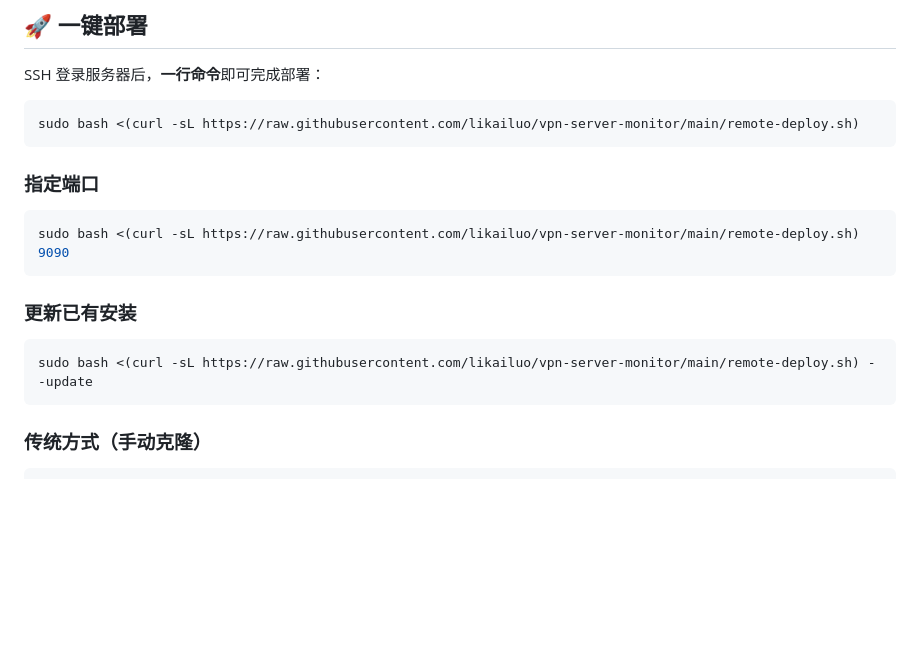
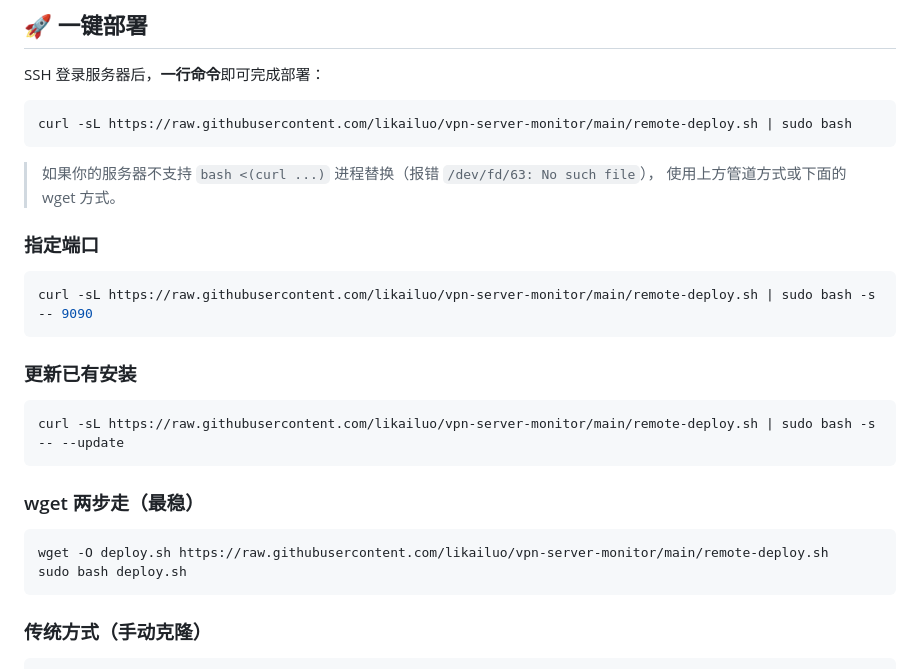
Before and after one commit to likailuo/vpn-server-monitor, a Markdown page: README.md, the part around the change. GitHub-like rendering; blank space fills up the shorter version.

Commit message:
docs: add pipe/wget deploy methods for servers without /dev/fd

````diff
--- a/README.md
+++ b/README.md
@@ -53,19 +53,29 @@ yum install -y python3 python3-pip vnstat iptables
 SSH 登录服务器后，**一行命令**即可完成部署：
 
 ```bash
-sudo bash <(curl -sL https://raw.githubusercontent.com/likailuo/vpn-server-monitor/main/remote-deploy.sh)
+curl -sL https://raw.githubusercontent.com/likailuo/vpn-server-monitor/main/remote-deploy.sh | sudo bash
 ```
+
+> 如果你的服务器不支持 `bash <(curl ...)` 进程替换（报错 `/dev/fd/63: No such file`），
+> 使用上方管道方式或下面的 wget 方式。
 
 ### 指定端口
 
 ```bash
-sudo bash <(curl -sL https://raw.githubusercontent.com/likailuo/vpn-server-monitor/main/remote-deploy.sh) 9090
+curl -sL https://raw.githubusercontent.com/likailuo/vpn-server-monitor/main/remote-deploy.sh | sudo bash -s -- 9090
 ```
 
 ### 更新已有安装
 
 ```bash
-sudo bash <(curl -sL https://raw.githubusercontent.com/likailuo/vpn-server-monitor/main/remote-deploy.sh) --update
+curl -sL https://raw.githubusercontent.com/likailuo/vpn-server-monitor/main/remote-deploy.sh | sudo bash -s -- --update
+```
+
+### wget 两步走（最稳）
+
+```bash
+wget -O deploy.sh https://raw.githubusercontent.com/likailuo/vpn-server-monitor/main/remote-deploy.sh
+sudo bash deploy.sh
 ```
 
 ### 传统方式（手动克隆）
````
